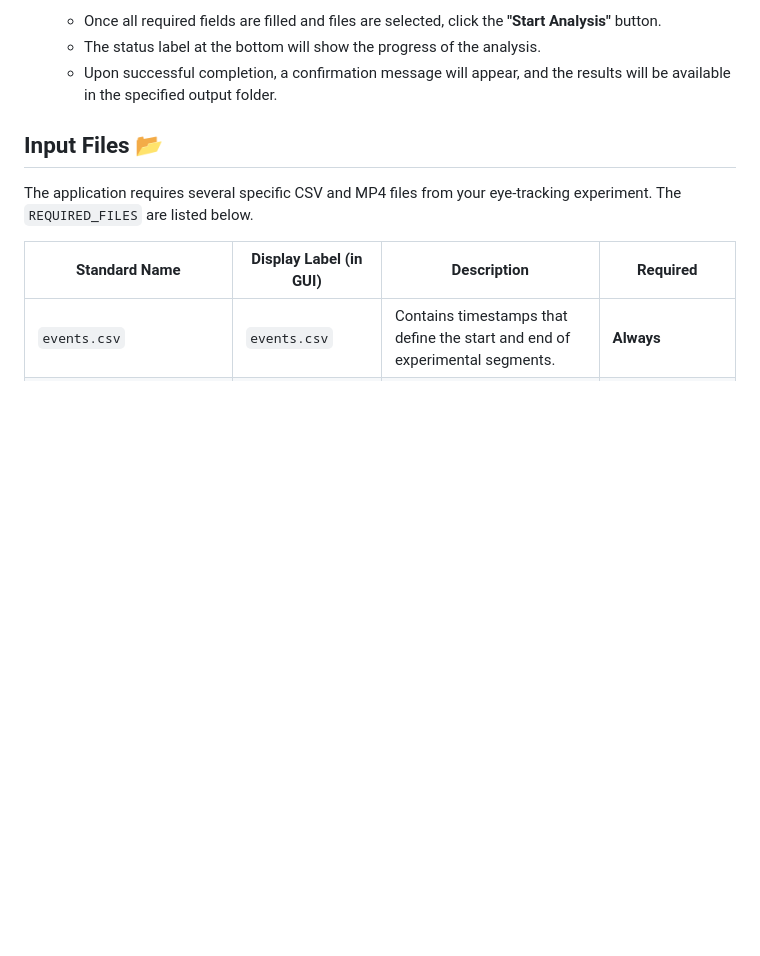
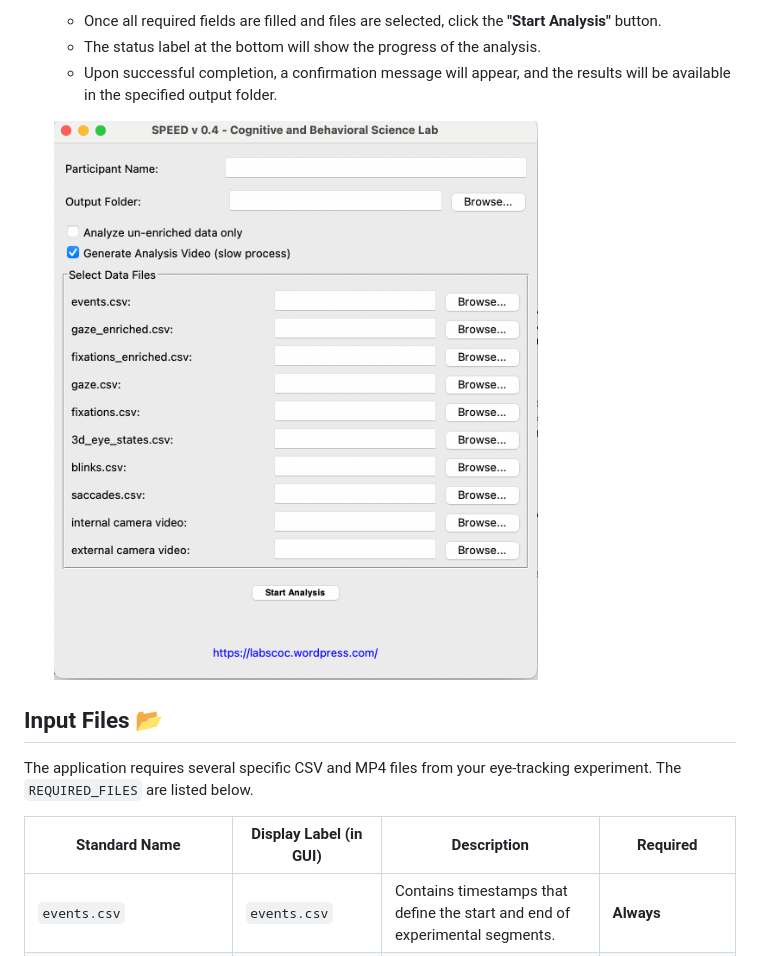
Before and after one commit to danielelozzi/SPEED, a Markdown page: README.md, the part around one of its changes. Drawn GitHub-style; pictures changed too: gui_speed.png (added); blank space fills up the shorter version.

Commit message:
added GUI screenshot

```diff
--- a/README.md
+++ b/README.md
@@ -73,6 +75,8 @@ To run the SPEED analysis tool, you'll need Python 3 and several scientific comp
     * Once all required fields are filled and files are selected, click the **"Start Analysis"** button.
     * The status label at the bottom will show the progress of the analysis.
     * Upon successful completion, a confirmation message will appear, and the results will be available in the specified output folder.
+
+    ![alt text](gui_speed.png)
 
 ## Input Files 📂
 
```
Also changed, not shown: other parts of README.md (+2 -0 lines).
